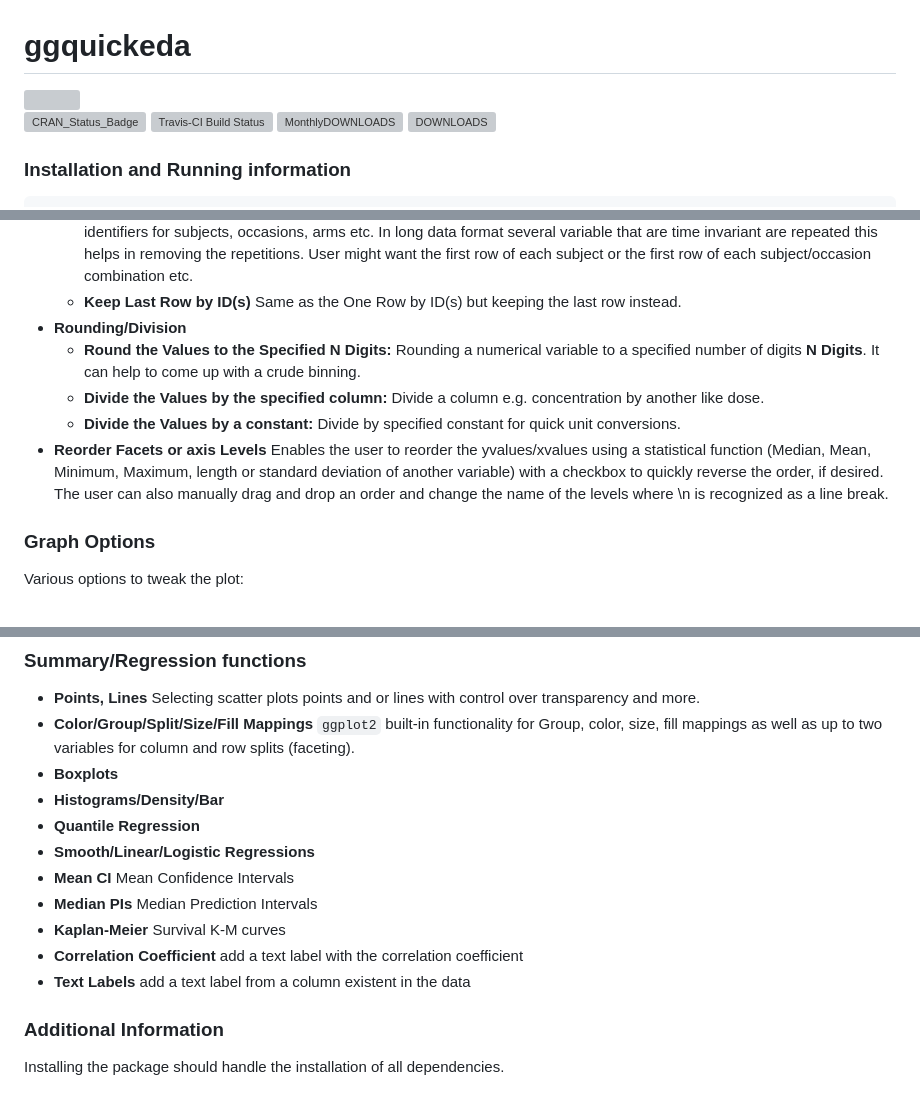
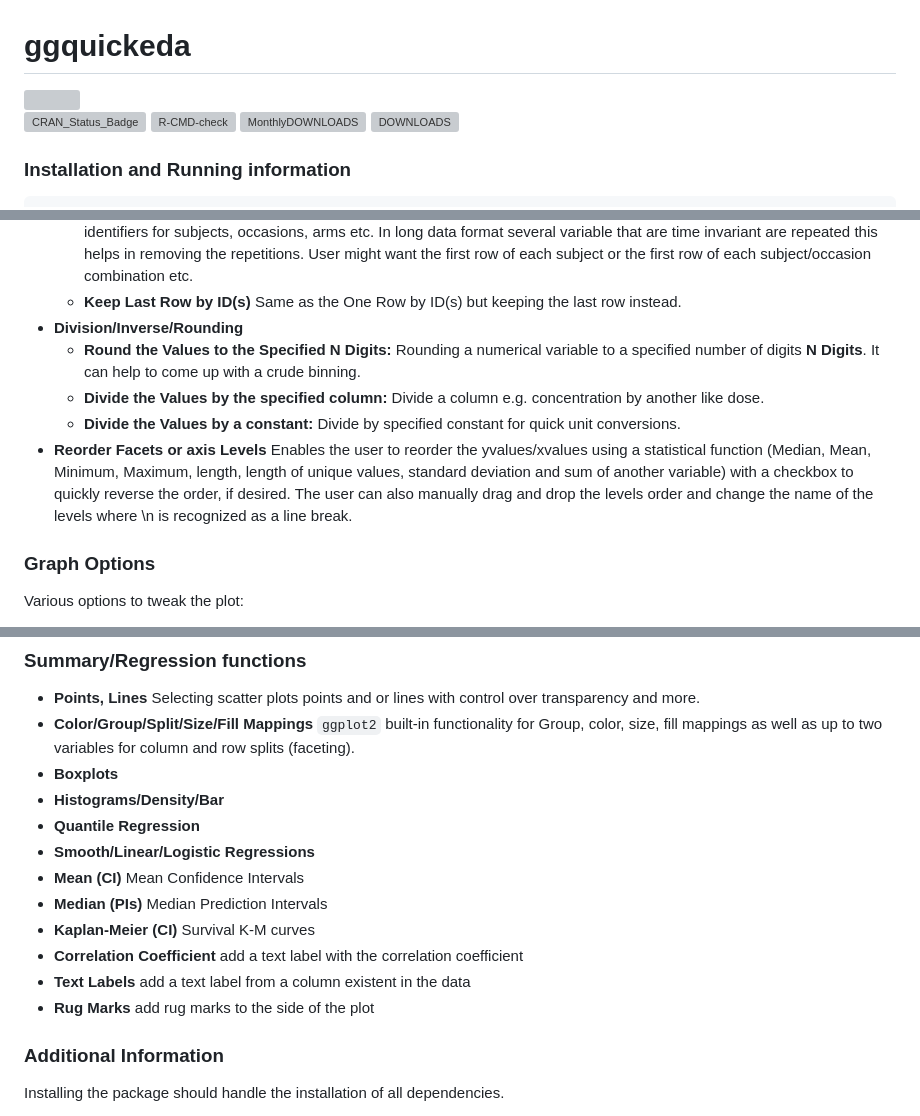
Before and after one commit to cran/ggquickeda, a Markdown page: README.md, 3 parts joined by grey strips. GitHub-like rendering; grey boxes are pictures that could not be loaded.

Commit message:
version 0.1.9

```diff
--- a/README.md
+++ b/README.md
@@ -4,8 +4,8 @@ ggquickeda
 
-[![CRAN_Status_Badge](http://www.r-pkg.org/badges/version-last-release/ggquickeda)](https://cran.r-project.org/package=ggquickeda)
-[![Travis-CI Build Status](https://travis-ci.org/smouksassi/ggquickeda.svg?branch=master)](https://travis-ci.org/smouksassi/ggquickeda)
-![MonthlyDOWNLOADS](http://cranlogs.r-pkg.org/badges/ggquickeda)
-![DOWNLOADS](http://cranlogs.r-pkg.org/badges/grand-total/ggquickeda)
+[![CRAN_Status_Badge](https://www.r-pkg.org/badges/version-last-release/ggquickeda)](https://cran.r-project.org/package=ggquickeda)
+[![R-CMD-check](https://github.com/smouksassi/ggquickeda/workflows/R-CMD-check/badge.svg)](https://github.com/smouksassi/ggquickeda/actions)
+![MonthlyDOWNLOADS](https://cranlogs.r-pkg.org/badges/ggquickeda)
+![DOWNLOADS](https://cranlogs.r-pkg.org/badges/grand-total/ggquickeda)
 
 
 ### Installation and Running information
@@ -110,13 +106,13 @@ Up to six sequential filters, three for any type of variable **Filter variable (
 Filter the data down to distinct values (one row) of the selected variable(s) which are usually identifiers for subjects, occasions, arms etc. In long data format several variable that are time invariant are repeated this helps in removing the repetitions. User might want the first row of each subject or the first row of each subject/occasion combination etc.
     + **Keep Last Row by ID(s)**
 Same as the One Row by ID(s) but keeping the last row instead.
-* **Rounding/Division**
+* **Division/Inverse/Rounding**
     + **Round the Values to the Specified N Digits:** Rounding a numerical variable to a specified number of digits **N Digits**. It can help to come up with a crude binning.
     + **Divide the Values by the specified column:** Divide a column e.g. concentration by another like dose.
     + **Divide the Values by a constant:** Divide by specified constant for quick unit conversions.
 * **Reorder Facets or axis Levels**
-Enables the user to reorder the yvalues/xvalues using a statistical function (Median, Mean, Minimum, Maximum, length or standard deviation of another variable) with a checkbox to quickly reverse the order, if desired.
-The user can also manually drag and drop an order and change the name of the levels where \n is recognized as a line break.
+Enables the user to reorder the yvalues/xvalues using a statistical function (Median, Mean, Minimum, Maximum, length, length of unique values, standard deviation and sum of another variable) with a checkbox to quickly reverse the order, if desired.
+The user can also manually drag and drop the levels order and change the name of the levels where \n is recognized as a line break.
 
 ### Graph Options
 Various options to tweak the plot:
@@ -139,11 +135,12 @@ Selecting scatter plots points and or lines with control over transparency and m
 * **Histograms/Density/Bar**
 * **Quantile Regression**
 * **Smooth/Linear/Logistic Regressions**
-* **Mean CI**  Mean Confidence Intervals
-* **Median PIs** Median Prediction Intervals
-* **Kaplan-Meier** Survival K-M curves
+* **Mean (CI)**  Mean Confidence Intervals
+* **Median (PIs)** Median Prediction Intervals
+* **Kaplan-Meier (CI)** Survival K-M curves
 * **Correlation Coefficient** add a text label with the correlation coefficient
 * **Text Labels** add a text label from a column existent in the data
+* **Rug Marks** add rug marks to the side of the plot
 
 ### Additional Information
 
```
Also changed, not shown: other parts of README.md (+4 -8 lines), NEWS.md (+18 -2 lines), vignettes/nejmfigure.png, 14 other files.
